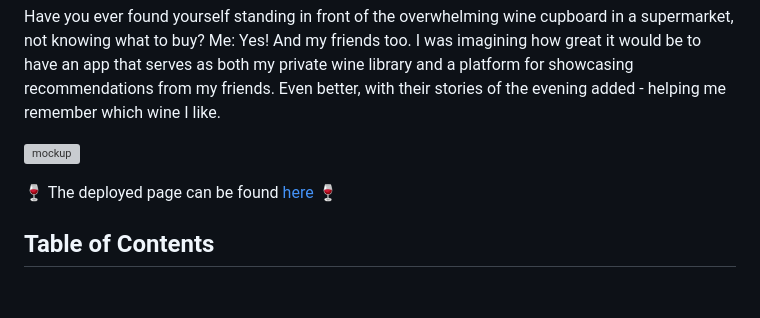
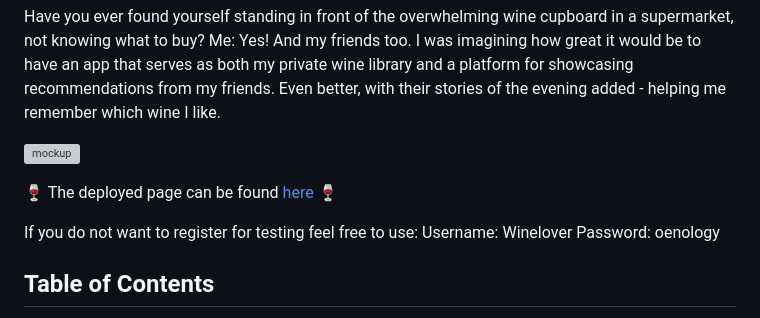
Before and after one commit to zabokaa/vina, a Markdown page: README.md, the part around the change. Drawn GitHub-style; blank space fills up the shorter version; grey boxes are pictures that could not be loaded.

Commit message:
add test user login data to readMe

```diff
--- a/README.md
+++ b/README.md
@@ -5,6 +5,10 @@ Have you ever found yourself standing in front of the overwhelming wine cupboard
  ![mockup](./assets/img/mockup.png)
 
 🍷 The deployed page can be found [here](https://vina1312-ae94d8859b43.herokuapp.com/) 🍷
+
+If you do not want to register for testing feel free to use:
+Username: Winelover
+Password: oenology
 
 ## Table of Contents
 
```
